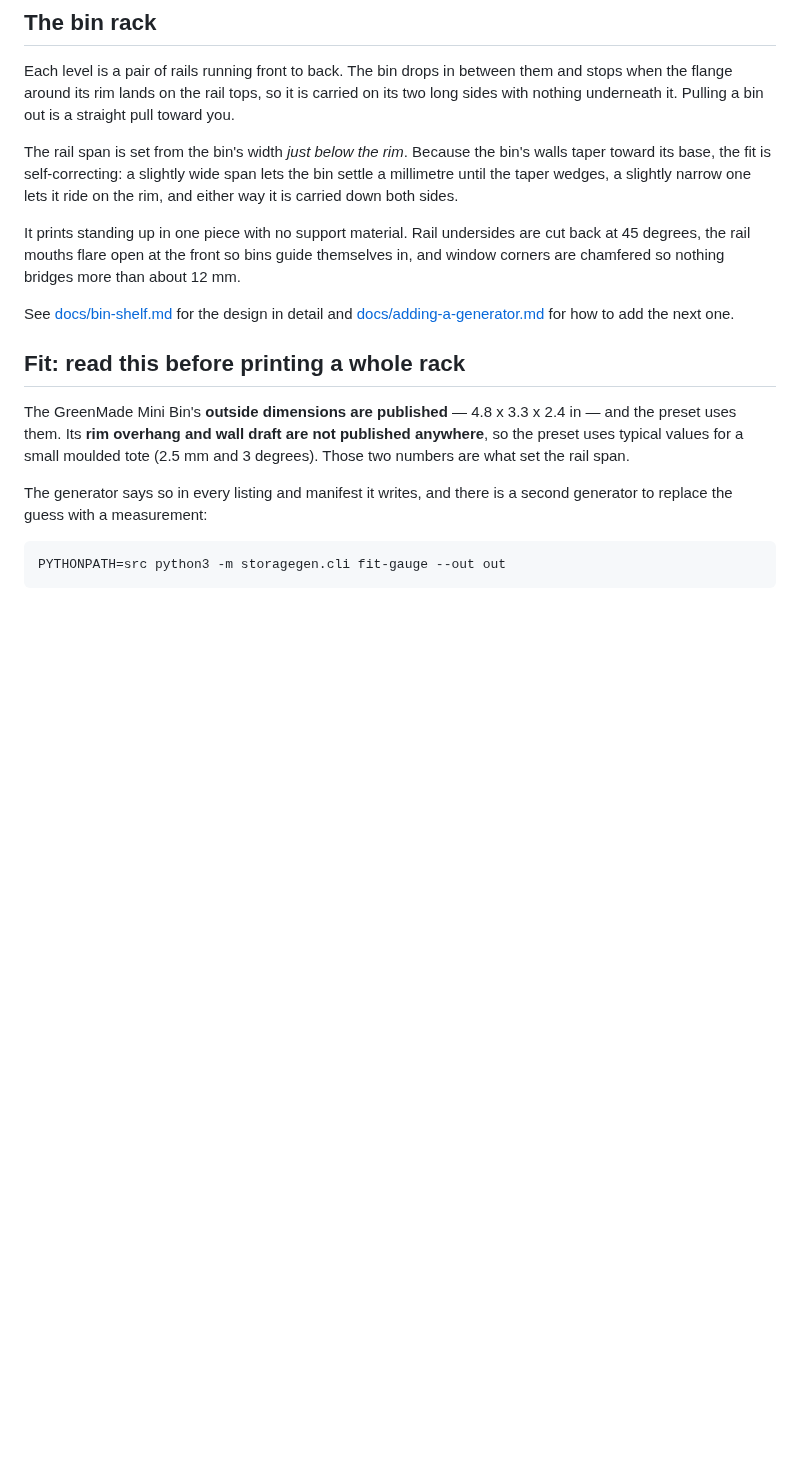
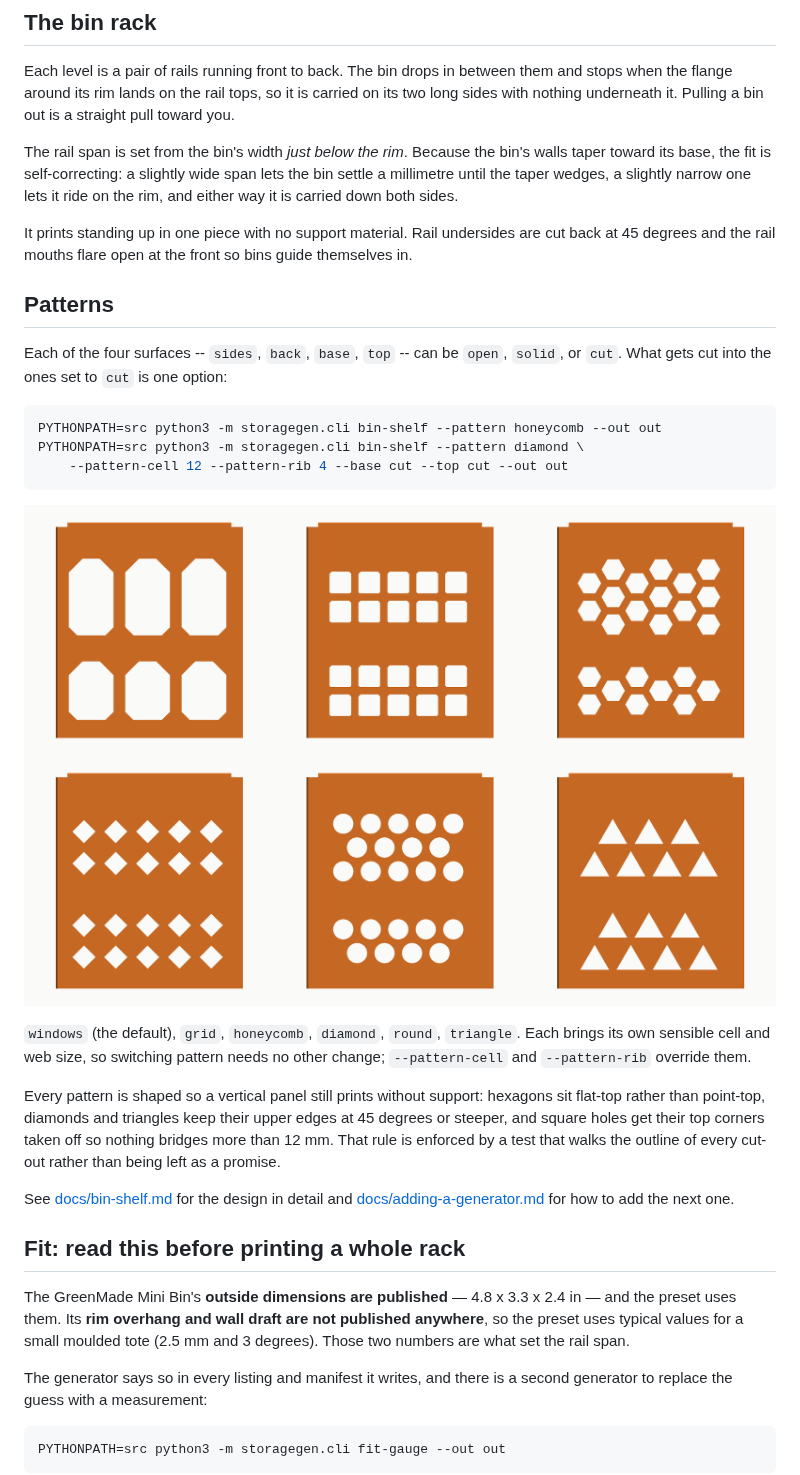
Before and after one commit to MEHDLLC/storage-generator, a Markdown page: README.md, the part around one of its changes. GitHub-like rendering; pictures changed too: docs/images/patterns.png (added); blank space fills up the shorter version.

````diff
--- a/README.md
+++ b/README.md
@@ -56,9 +56,31 @@ span lets the bin settle a millimetre until the taper wedges, a slightly narrow
 one lets it ride on the rim, and either way it is carried down both sides.
 
 It prints standing up in one piece with no support material. Rail undersides
-are cut back at 45 degrees, the rail mouths flare open at the front so bins
-guide themselves in, and window corners are chamfered so nothing bridges more
-than about 12 mm.
+are cut back at 45 degrees and the rail mouths flare open at the front so bins
+guide themselves in.
+
+## Patterns
+
+Each of the four surfaces -- `sides`, `back`, `base`, `top` -- can be `open`,
+`solid`, or `cut`. What gets cut into the ones set to `cut` is one option:
+
+```bash
+PYTHONPATH=src python3 -m storagegen.cli bin-shelf --pattern honeycomb --out out
+PYTHONPATH=src python3 -m storagegen.cli bin-shelf --pattern diamond \
+    --pattern-cell 12 --pattern-rib 4 --base cut --top cut --out out
+```
+
+![The six patterns](docs/images/patterns.png)
+
+`windows` (the default), `grid`, `honeycomb`, `diamond`, `round`, `triangle`.
+Each brings its own sensible cell and web size, so switching pattern needs no
+other change; `--pattern-cell` and `--pattern-rib` override them.
+
+Every pattern is shaped so a vertical panel still prints without support:
+hexagons sit flat-top rather than point-top, diamonds and triangles keep their
+upper edges at 45 degrees or steeper, and square holes get their top corners
+taken off so nothing bridges more than 12 mm. That rule is enforced by a test
+that walks the outline of every cut-out rather than being left as a promise.
 
 See [docs/bin-shelf.md](docs/bin-shelf.md) for the design in detail and
 [docs/adding-a-generator.md](docs/adding-a-generator.md) for how to add the
````
Also changed, not shown: other parts of README.md (+4 -2 lines), docs/bin-shelf.md (+43 -6 lines), docs/images/bin-shelf-in-use.png, docs/images/bin-shelf.png, 8 other files.
